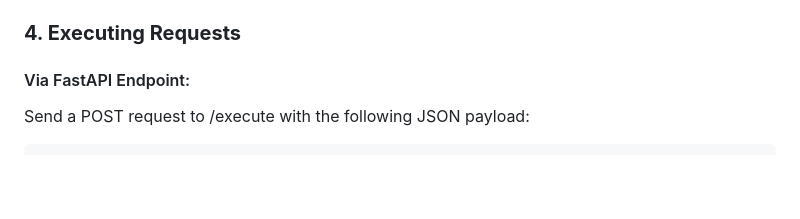
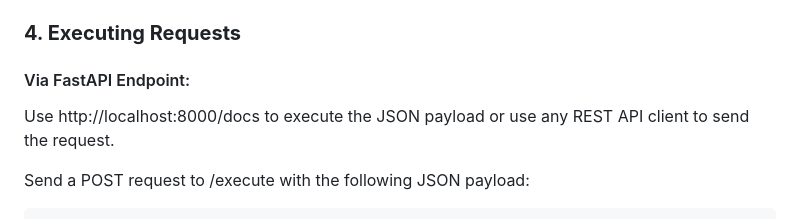
Before and after one commit to anas1412/GeminiWire, a Markdown page: README.md, the part around the change. GitHub-like rendering; blank space fills up the shorter version.

Commit message:
Update documentation

```diff
--- a/README.md
+++ b/README.md
@@ -59,6 +59,8 @@ def generate_character(inputs: dict):
 ### **4\. Executing Requests**
 
 #### Via FastAPI Endpoint:
+
+Use http://localhost:8000/docs to execute the JSON payload or use any REST API client to send the request.
 
 Send a POST request to /execute with the following JSON payload:
 
```
